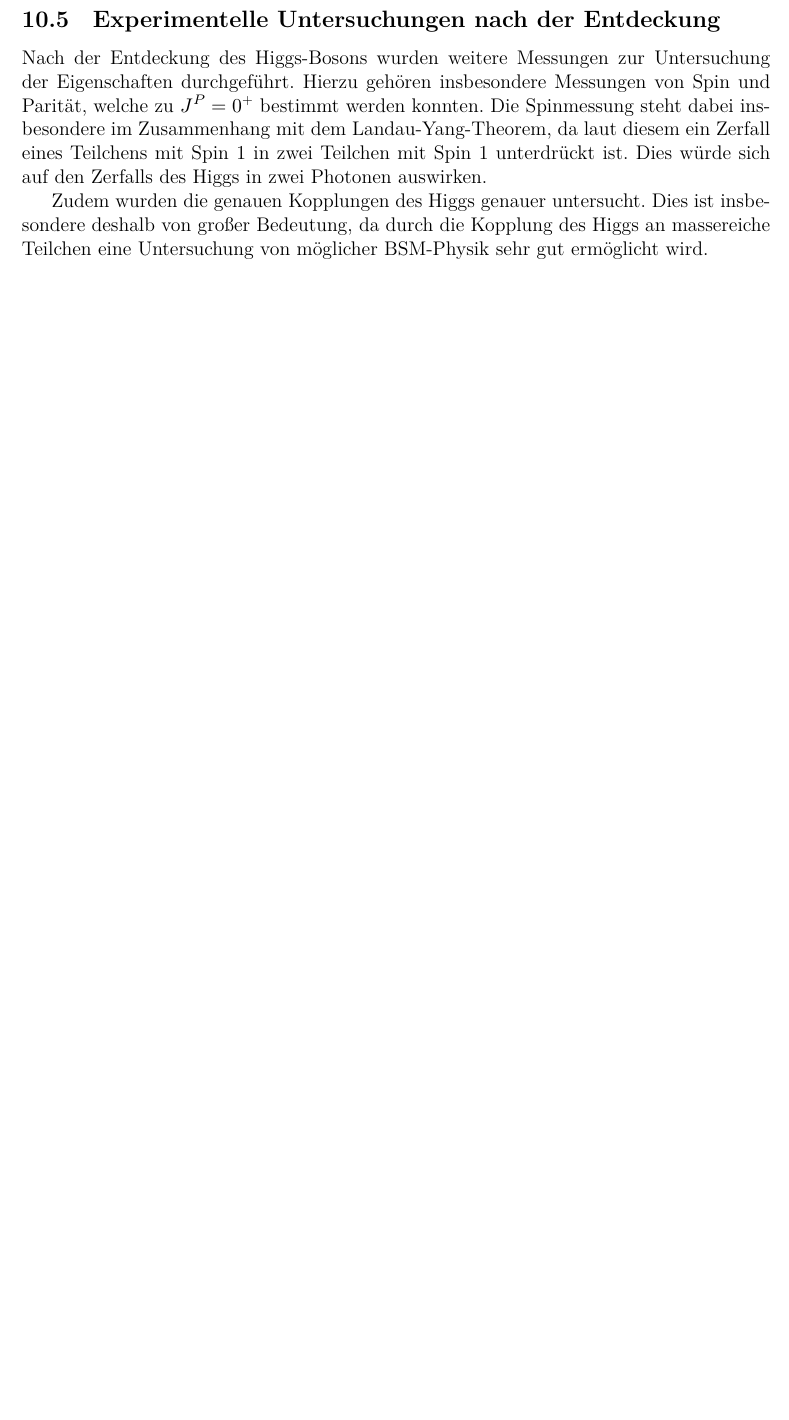
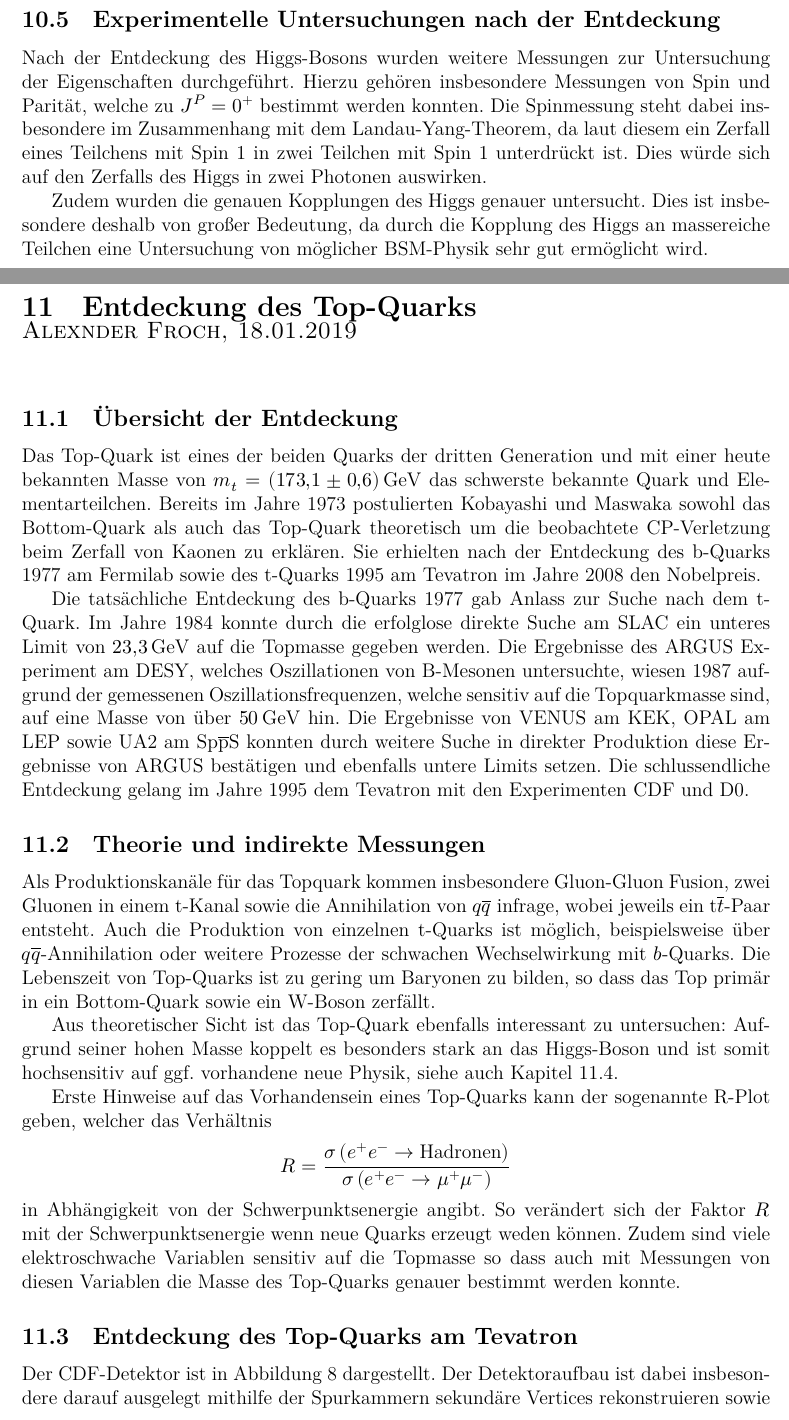
Before and after one commit to Jean1995/Schluesselexperimente-der-Teilchenphysik-WS1819, a LaTeX document (summary.tex, which reads content/top.tex): part of page 30 of 31 before the commit and two parts of pages 30 and 31 of 34 after it, the two joined at a grey line, cut so that both start at the same text, the shorter picture padded with empty space. Compiled offline with XeLaTeX.

Commit message:
Zusammenfassung Entdeckung des Top-Quarks

```diff
--- /dev/null
+++ b/content/top.tex
@@ -0,0 +1,38 @@
+
+\section{Entdeckung des Top-Quarks}
+
+\chapterauthor{Alexnder Froch, 18.01.2019}
+
+\subsection{Übersicht der Entdeckung}
+
+Das Top-Quark ist eines der beiden Quarks der dritten Generation und mit einer heute bekannten Masse von  $m_t = \SI{173.1(6)}{\giga\electronvolt}$ das schwerste bekannte Quark und Elementarteilchen.
+Bereits im Jahre 1973 postulierten Kobayashi und Maswaka sowohl das Bottom-Quark als auch das Top-Quark theoretisch um die beobachtete CP-Verletzung beim Zerfall von Kaonen zu erklären.
+Sie erhielten nach der Entdeckung des b-Quarks 1977 am Fermilab sowie des t-Quarks 1995 am Tevatron im Jahre 2008 den Nobelpreis.
+
+Die tatsächliche Entdeckung des b-Quarks 1977 gab Anlass zur Suche nach dem t-Quark.
+Im Jahre 1984 konnte durch die erfolglose direkte Suche am SLAC ein unteres Limit von \SI{23.3}{\giga\electronvolt} auf die Topmasse gegeben werden.
+Die Ergebnisse des ARGUS Experiment am DESY, welches Oszillationen von B-Mesonen untersuchte, wiesen 1987 aufgrund der gemessenen Oszillationsfrequenzen, welche sensitiv auf die Topquarkmasse sind, auf eine Masse von über \SI{50}{\giga\electronvolt} hin.
+Die Ergebnisse von VENUS am KEK, OPAL am LEP sowie UA2 am Sp$\overline{\text{p}}$S konnten durch weitere Suche in direkter Produktion diese Ergebnisse von ARGUS bestätigen und ebenfalls untere Limits setzen.
+Die schlussendliche Entdeckung gelang im Jahre 1995 dem Tevatron mit den Experimenten CDF und D0.
+
+\subsection{Theorie und indirekte Messungen}
+
+Als Produktionskanäle für das Topquark kommen insbesondere Gluon-Gluon Fusion, zwei Gluonen in einem t-Kanal sowie die Annihilation von $q\overline{q}$ infrage, wobei jeweils ein t$\overline{t}$-Paar entsteht.
+Auch die Produktion von einzelnen t-Quarks ist möglich, beispielsweise über $q\overline{q}$-Annihilation oder weitere Prozesse der schwachen Wechselwirkung mit $b$-Quarks.
+Die Lebenszeit von Top-Quarks ist zu gering um Baryonen zu bilden, so dass das Top primär in ein Bottom-Quark sowie ein W-Boson zerfällt.
+
+Aus theoretischer Sicht ist das Top-Quark ebenfalls interessant zu untersuchen:
+Aufgrund seiner hohen Masse koppelt es besonders stark an das Higgs-Boson und ist somit hochsensitiv auf ggf. vorhandene neue Physik, siehe auch Kapitel \ref{sec:higgs}.
+
+Erste Hinweise auf das Vorhandensein eines Top-Quarks kann der sogenannte R-Plot geben, welcher das Verhältnis
+\begin{align*}
+	R = \frac{\sigma\left( e^+ e^- \rightarrow \text{Hadronen} \right)}{\sigma \left( e^+ e^- \rightarrow \mu^+ \mu^- \right)}
+\end{align*}
+in Abhängigkeit von der Schwerpunktsenergie angibt.
+So verändert sich der Faktor $R$ mit der Schwerpunktsenergie wenn neue Quarks erzeugt weden können.
+Zudem sind viele elektroschwache Variablen sensitiv auf die Topmasse so dass auch mit Messungen von diesen Variablen die Masse des Top-Quarks genauer bestimmt werden konnte.
+
+\subsection{Entdeckung des Top-Quarks am Tevatron}
+
+Der CDF-Detektor ist in Abbildung \ref{fig:cdf} dargestellt.
+Der Detektoraufbau ist dabei insbesondere darauf ausgelegt mithilfe der Spurkammern sekundäre Vertices rekonstruieren  sowie mit den Kalorimetern Jet- und Hadronenenergien bestimmen zu können.
@@ -0,0 +52 @@
+\begin{align*}
```
Also changed, not shown: summary.bib (+17 -0 lines), summary.tex (+3 -0 lines), ressources/cdfii_3d_p1.png (added), vortraege/StrangeQuark.pdf (added), content/top.tex (37 more changed lines), 1 other file.
